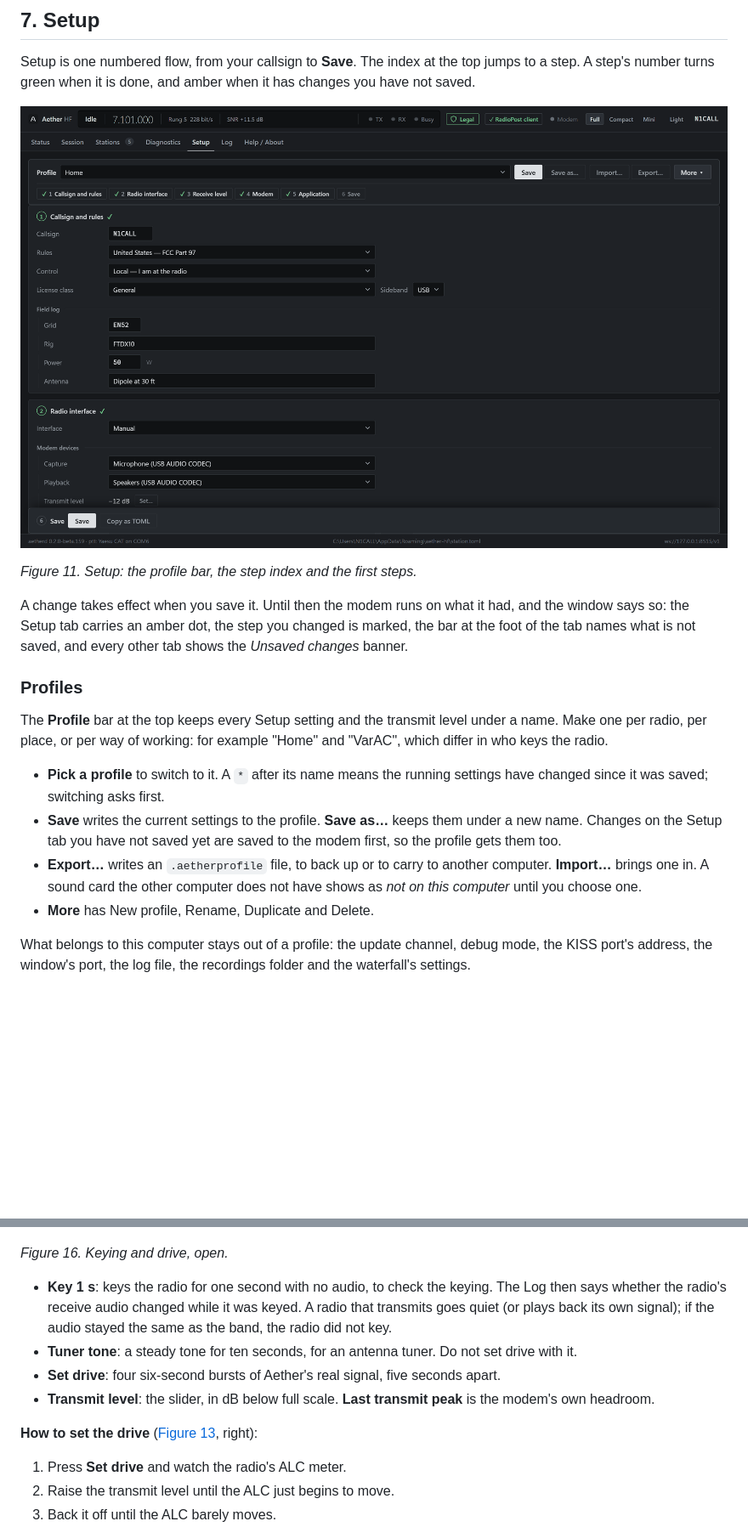
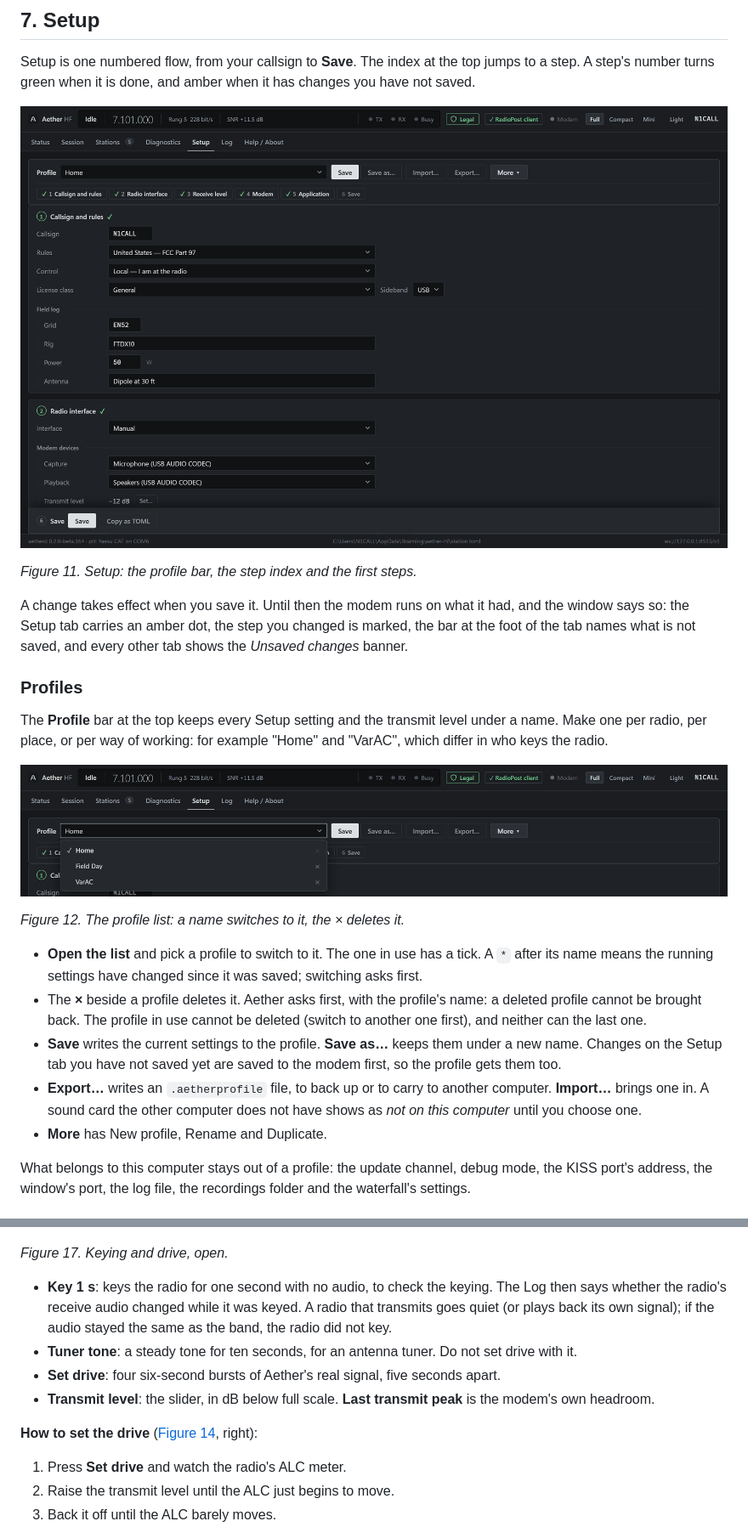
Before and after one commit to KK4ODA/aether-hf, a Markdown page: docs/manual/manual.md, 2 parts joined by grey strips. Shown at 85% size. GitHub-like rendering; pictures changed too: docs/manual/screens/profiles.png (added), docs/manual/screens/setup.png; blank space fills up the shorter version.

```diff
--- a/docs/manual/manual.md
+++ b/docs/manual/manual.md
@@ -397,15 +397,22 @@ The **Profile** bar at the top keeps every Setup setting and the transmit level
 one per radio, per place, or per way of working: for example "Home" and "VarAC", which differ in
 who keys the radio.
 
-- **Pick a profile** to switch to it. A `*` after its name means the running settings have changed
-  since it was saved; switching asks first.
+![The profile list open under the Profile field: Home ticked as the profile in use, Field Day and VarAC below it, each name with an × beside it](screens/profiles.png)
+
+*Figure 12. The profile list: a name switches to it, the × deletes it.*
+
+- **Open the list** and pick a profile to switch to it. The one in use has a tick. A `*` after its
+  name means the running settings have changed since it was saved; switching asks first.
+- The **×** beside a profile deletes it. Aether asks first, with the profile's name: a deleted
+  profile cannot be brought back. The profile in use cannot be deleted (switch to another one
+  first), and neither can the last one.
 - **Save** writes the current settings to the profile. **Save as…** keeps them under a new name.
   Changes on the Setup tab you have not saved yet are saved to the modem first, so the profile
   gets them too.
 - **Export…** writes an `.aetherprofile` file, to back up or to carry to another computer.
   **Import…** brings one in. A sound card the other computer does not have shows as *not on this
   computer* until you choose one.
-- **More** has New profile, Rename, Duplicate and Delete.
+- **More** has New profile, Rename and Duplicate.
 
 What belongs to this computer stays out of a profile: the update channel, debug mode, the KISS
 port's address, the window's port, the log file, the recordings folder and the waterfall's
@@ -658,7 +665,7 @@ Click the box's heading to open it.
 
 ![The Keying and drive box open: Key 1 s, Tuner tone, Set drive, the transmit level slider and the last transmit peak](screens/drive.png)
 
-*Figure 16. Keying and drive, open.*
+*Figure 17. Keying and drive, open.*
 
 - **Key 1 s**: keys the radio for one second with no audio, to check the keying. The Log then says
   whether the radio's receive audio changed while it was keyed. A radio that transmits goes quiet
@@ -668,7 +675,7 @@ Click the box's heading to open it.
 - **Transmit level**: the slider, in dB below full scale. **Last transmit peak** is the modem's
   own headroom.
 
-**How to set the drive** ([Figure 13](#step-3-receive-level), right):
+**How to set the drive** ([Figure 14](#step-3-receive-level), right):
 
 1. Press **Set drive** and watch the radio's ALC meter.
 2. Raise the transmit level until the ALC just begins to move.
```
Also changed, not shown: other parts of docs/manual/manual.md (+24 -23 lines), docs/spec/control-api.md (+1 -1 lines), docs/user/install.md (+2 -1 lines), 6 other files.
